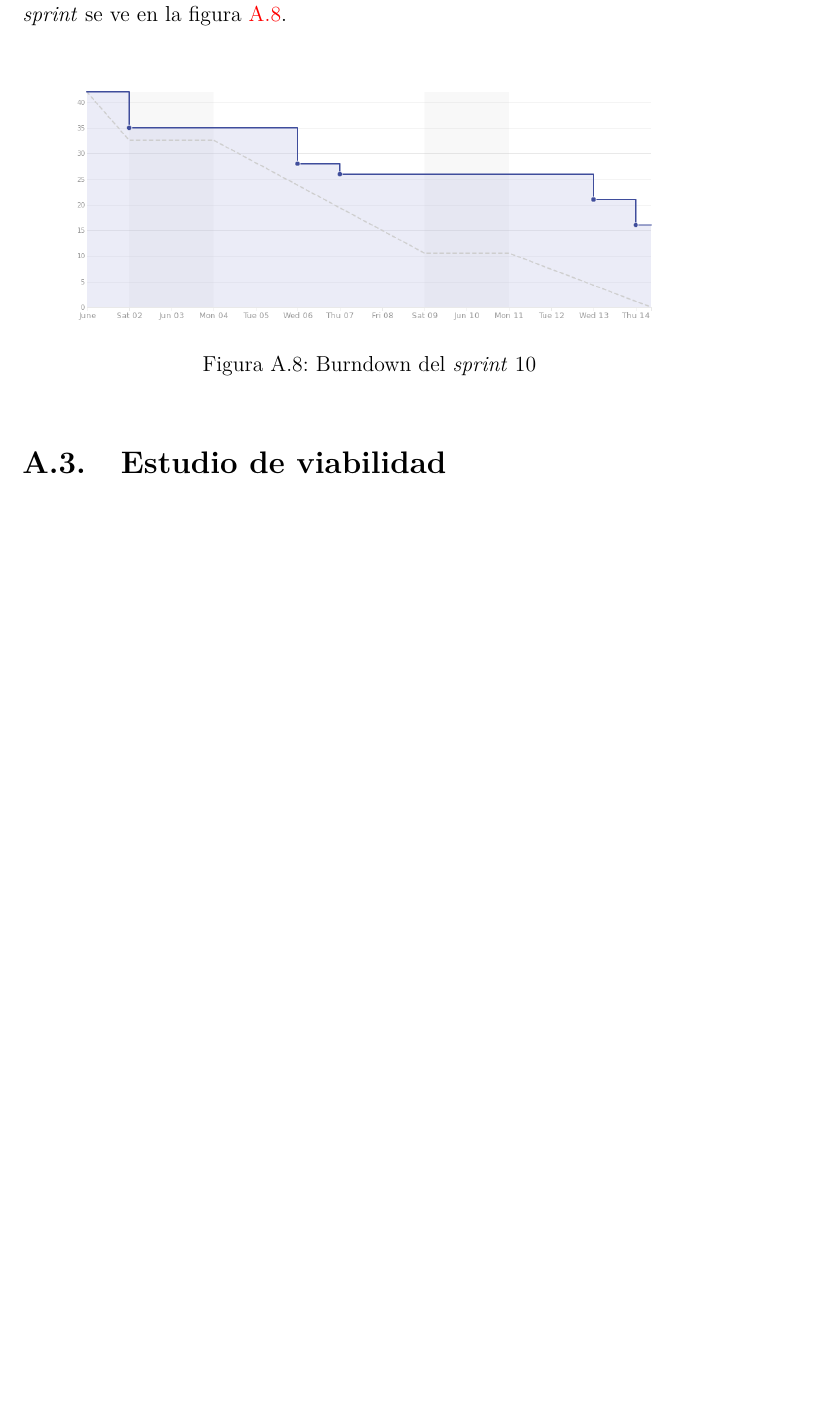
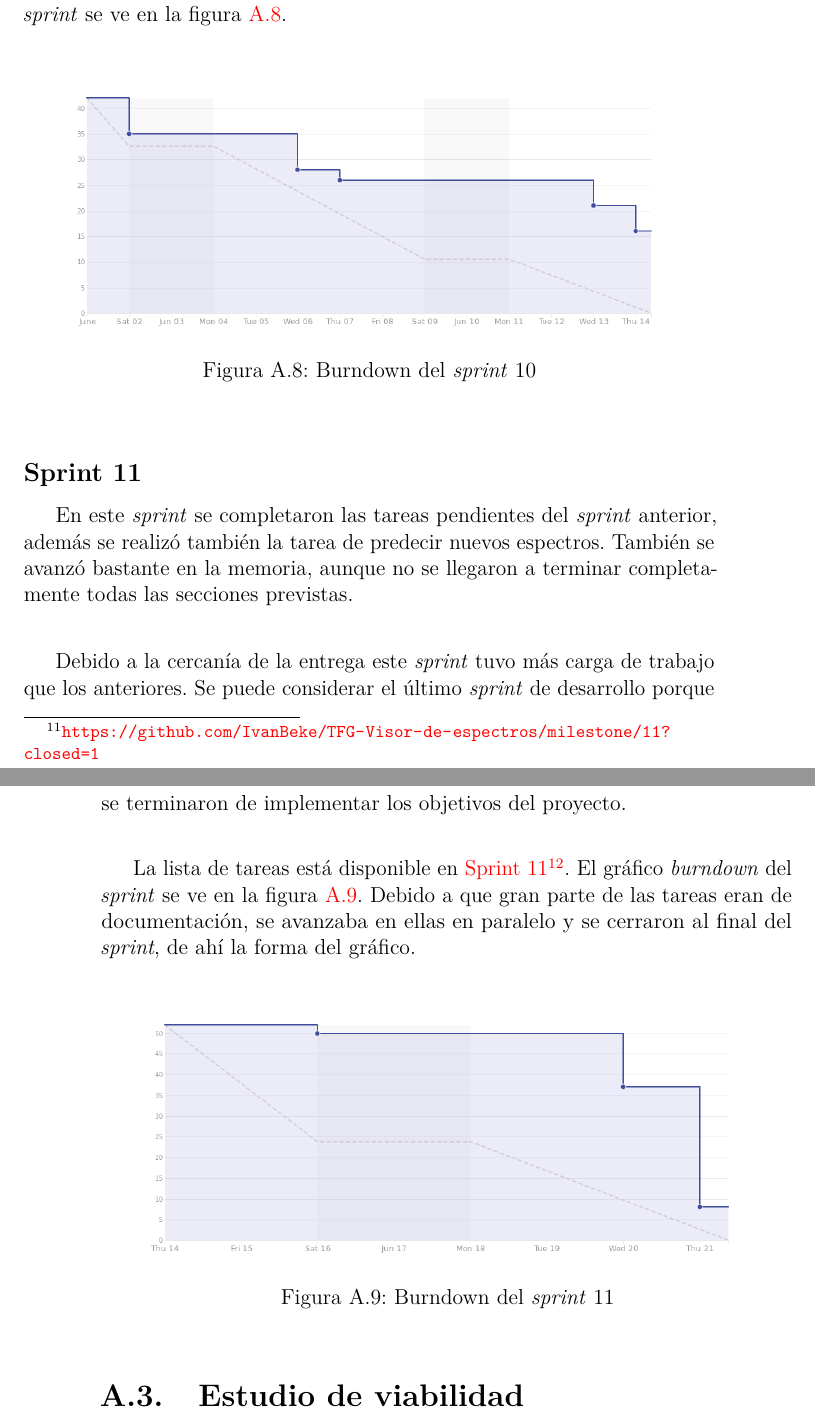
Before and after one commit to Engcompaulo/TFG-Visor-de-espectros, a LaTeX book (Documentación LaTeX/anexos.tex, which reads Documentación LaTeX/tex/A_Plan_proyecto.tex): part of page 15 of 25 before the commit and two parts of pages 15 and 16 of 25 after it, the two joined at a grey line, cut so that both start at the same text, the shorter picture padded with empty space. Compiled offline with pdfLaTeX.

Commit message:
#38 #90 Sprint 11

```diff
--- a/Documentación LaTeX/tex/A_Plan_proyecto.tex
+++ b/Documentación LaTeX/tex/A_Plan_proyecto.tex
@@ -213,6 +213,26 @@ figura~\ref{fig:burndown-sprint10}.\\
 
 \imagen{burndown-sprint10}{Burndown del \textit{sprint} 10}
 
+\subsection{Sprint 11}
+En este \textit{sprint} se completaron las tareas pendientes del \textit{sprint}
+anterior, además se realizó también la tarea de predecir nuevos espectros.
+También se avanzó bastante en la memoria, aunque no se llegaron a terminar
+completamente todas las secciones previstas.\\
+
+Debido a la cercanía de la entrega este \textit{sprint} tuvo más carga de
+trabajo que los anteriores. Se puede considerar el último \textit{sprint} de
+desarrollo porque se terminaron de implementar los objetivos del proyecto.\\
+
+La lista de tareas está disponible en
+\href{https://github.com/IvanBeke/TFG-Visor-de-espectros/milestone/12?closed=1}{Sprint
+	11}\footnote{\url{https://github.com/IvanBeke/TFG-Visor-de-espectros/milestone/12?closed=1}}.
+El gráfico \textit{burndown} del \textit{sprint} se ve en la
+figura~\ref{fig:burndown-sprint11}. Debido a que gran parte de las tareas eran
+de documentación, se avanzaba en ellas en paralelo y se cerraron al final del
+\textit{sprint}, de ahí la forma del gráfico.\\
+
+\imagen{burndown-sprint11}{Burndown del \textit{sprint} 11}
+
 \section{Estudio de viabilidad}
 
 \subsection{Viabilidad económica}
```
Also changed, not shown: Documentación LaTeX/anexos.pdf, Documentación LaTeX/img/burndown-sprint11.png (added).
